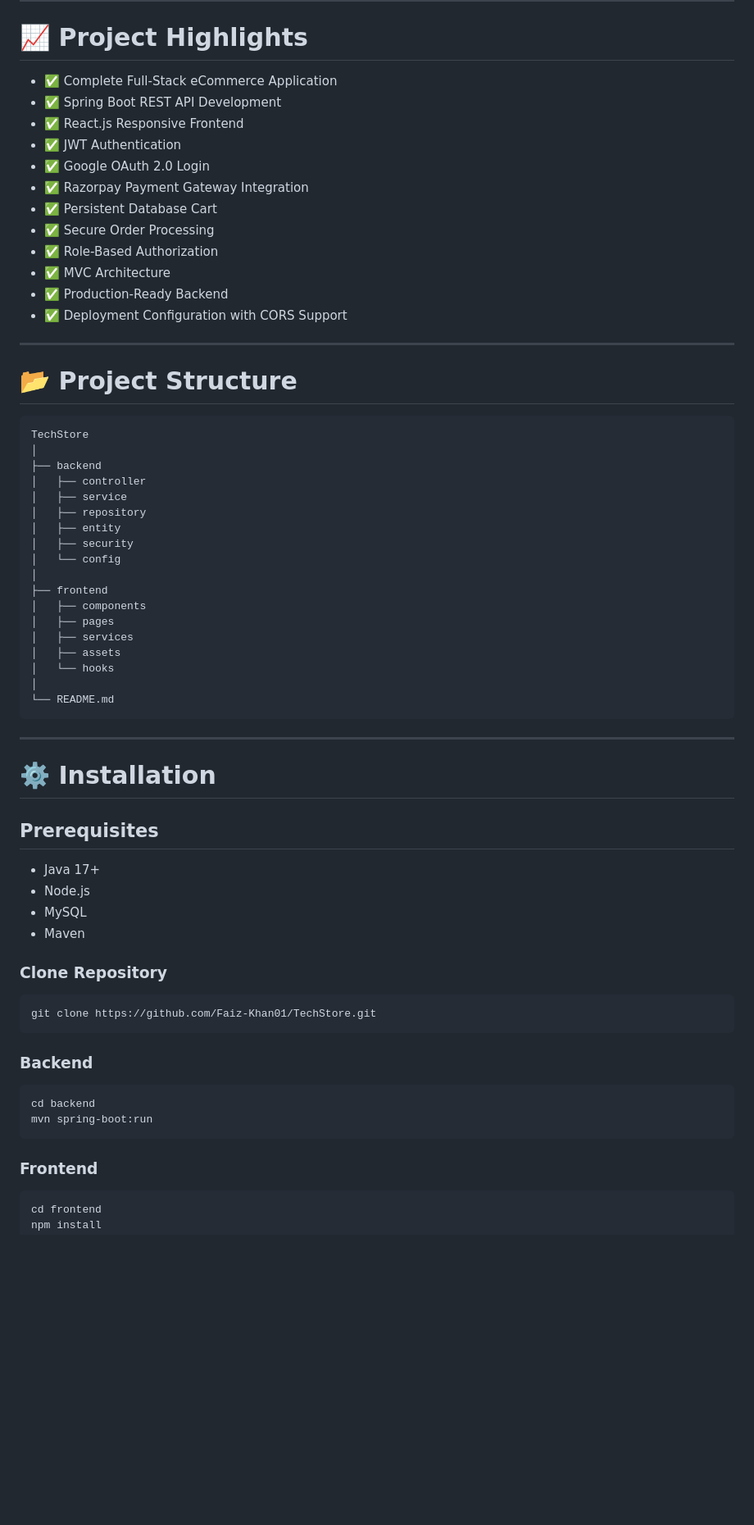
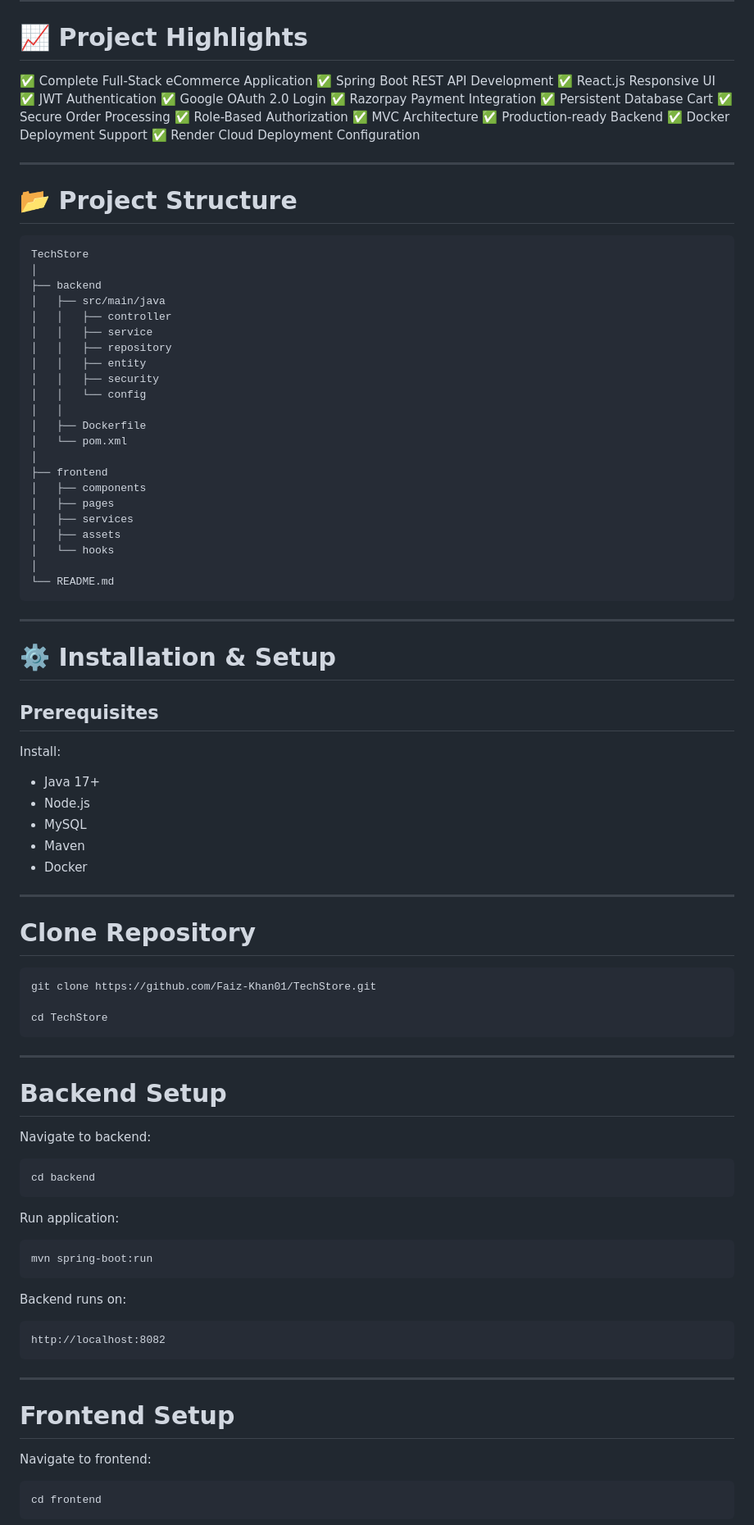
Before and after one commit to Faiz-Khan01/Full-Stack-eCommerce-Catalog, a Markdown page: README.md, the part around one of its changes. Shown at 82% size. GitHub-like rendering; blank space fills up the shorter version.

````diff
--- a/README.md
+++ b/README.md
@@ -203,33 +224,38 @@ Example Endpoints:
 
 # 📈 Project Highlights
 
-* ✅ Complete Full-Stack eCommerce Application
-* ✅ Spring Boot REST API Development
-* ✅ React.js Responsive Frontend
-* ✅ JWT Authentication
-* ✅ Google OAuth 2.0 Login
-* ✅ Razorpay Payment Gateway Integration
-* ✅ Persistent Database Cart
-* ✅ Secure Order Processing
-* ✅ Role-Based Authorization
-* ✅ MVC Architecture
-* ✅ Production-Ready Backend
-* ✅ Deployment Configuration with CORS Support
+✅ Complete Full-Stack eCommerce Application
+✅ Spring Boot REST API Development
+✅ React.js Responsive UI
+✅ JWT Authentication
+✅ Google OAuth 2.0 Login
+✅ Razorpay Payment Integration
+✅ Persistent Database Cart
+✅ Secure Order Processing
+✅ Role-Based Authorization
+✅ MVC Architecture
+✅ Production-ready Backend
+✅ Docker Deployment Support
+✅ Render Cloud Deployment Configuration
 
 ---
 
 # 📂 Project Structure
 
-```text
+```
 TechStore
 │
 ├── backend
-│   ├── controller
-│   ├── service
-│   ├── repository
-│   ├── entity
-│   ├── security
-│   └── config
+│   ├── src/main/java
+│   │   ├── controller
+│   │   ├── service
+│   │   ├── repository
+│   │   ├── entity
+│   │   ├── security
+│   │   └── config
+│   │
+│   ├── Dockerfile
+│   └── pom.xml
 │
 ├── frontend
 │   ├── components
@@ -243,29 +269,55 @@ TechStore
 
 ---
 
-# ⚙️ Installation
+# ⚙️ Installation & Setup
 
 ## Prerequisites
+
+Install:
 
 * Java 17+
 * Node.js
 * MySQL
 * Maven
+* Docker
 
-### Clone Repository
+---
+
+# Clone Repository
 
 ```bash
 git clone https://github.com/Faiz-Khan01/TechStore.git
+
+cd TechStore
 ```
 
-### Backend
+---
+
+# Backend Setup
+
+Navigate to backend:
 
 ```bash
 cd backend
+```
+
+Run application:
+
+```bash
 mvn spring-boot:run
 ```
 
-### Frontend
+Backend runs on:
+
+```
+http://localhost:8082
+```
+
+---
+
+# Frontend Setup
+
+Navigate to frontend:
 
 ```bash
 cd frontend
````
Also changed, not shown: other parts of README.md (+195 -93 lines).
